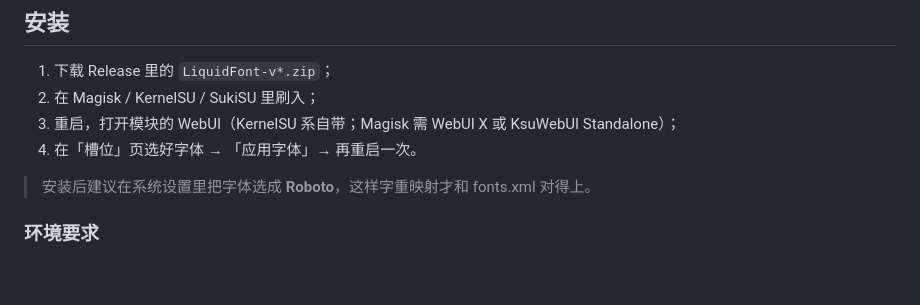
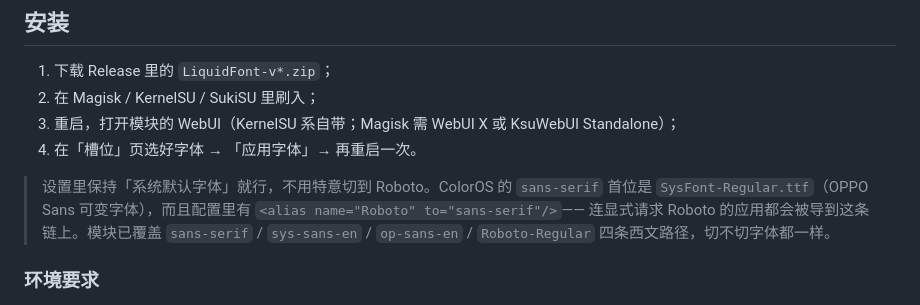
Before and after one commit to 872446136-source/LiquidFont, a Markdown page: README.md, the part around the change. Rendered like a GitHub page; blank space fills up the shorter version.

Commit message:
docs: 修正「建议切到 Roboto」的错误说法
ColorOS 的 sans-serif 首位是 SysFont-Regular（OPPO Sans 可变字体），
且配置里有 <alias name="Roboto" to="sans-serif"/>，
显式请求 Roboto 的应用也会落到同一条链上，不存在需要手动切字体的场景。

```diff
--- a/README.md
+++ b/README.md
@@ -55,7 +55,10 @@ LiquidFont 把「换字体」这件事做成了一件顺手的事：把 `.ttf` /
 3. 重启，打开模块的 WebUI（KernelSU 系自带；Magisk 需 WebUI X 或 KsuWebUI Standalone）；
 4. 在「槽位」页选好字体 → 「应用字体」→ 再重启一次。
 
-> 安装后建议在系统设置里把字体选成 **Roboto**，这样字重映射才和 fonts.xml 对得上。
+> 设置里保持「系统默认字体」就行，不用特意切到 Roboto。ColorOS 的 `sans-serif` 首位是
+> `SysFont-Regular.ttf`（OPPO Sans 可变字体），而且配置里有 `<alias name="Roboto" to="sans-serif"/>`——
+> 连显式请求 Roboto 的应用都会被导到这条链上。模块已覆盖 `sans-serif` / `sys-sans-en` /
+> `op-sans-en` / `Roboto-Regular` 四条西文路径，切不切字体都一样。
 
 ### 环境要求
 
```
